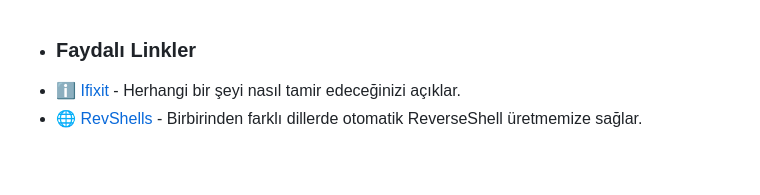
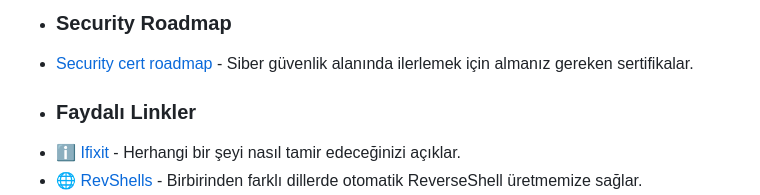
Before and after one commit to mel4mi/HackGurat, a Markdown page: Depo/faydali_linkler/README.md, the part around the change. Rendered like a GitHub page; blank space fills up the shorter version.

```diff
--- a/Depo/faydali_linkler/README.md
+++ b/Depo/faydali_linkler/README.md
@@ -1,4 +1,5 @@
-
+* ### Security Roadmap
+ - [Security cert roadmap](https://pauljerimy.com/security-certification-roadmap/) - Siber güvenlik alanında ilerlemek için almanız gereken sertifikalar.
 
 * ### Faydalı Linkler
  - ℹ️ [Ifixit](https://www.ifixit.com/) - Herhangi bir şeyi nasıl tamir edeceğinizi açıklar.
```
